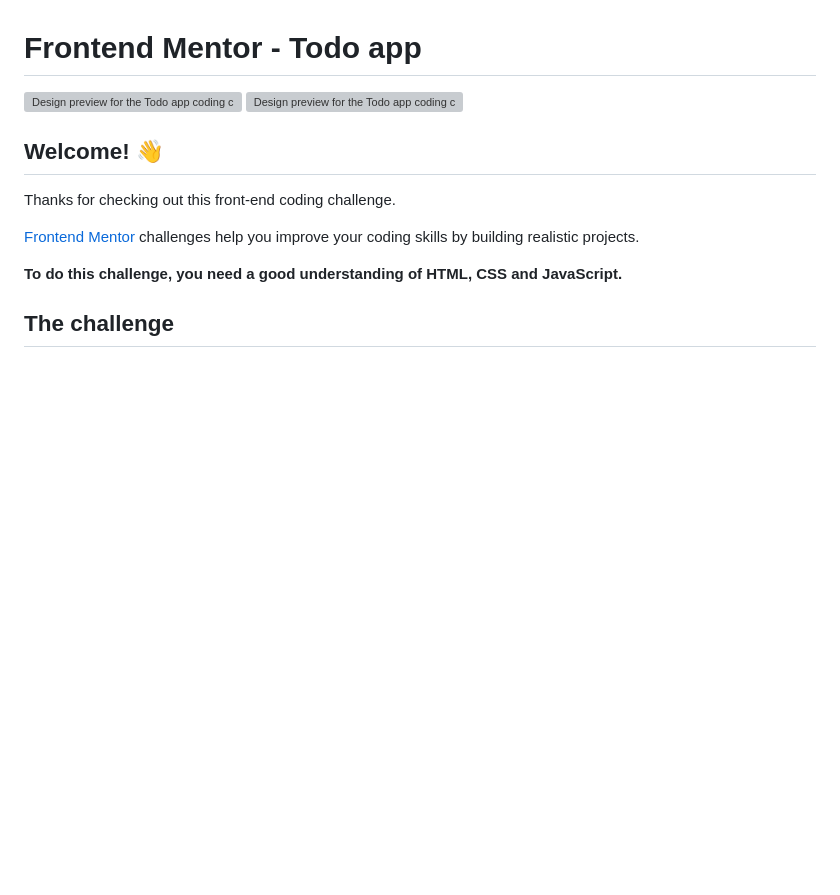
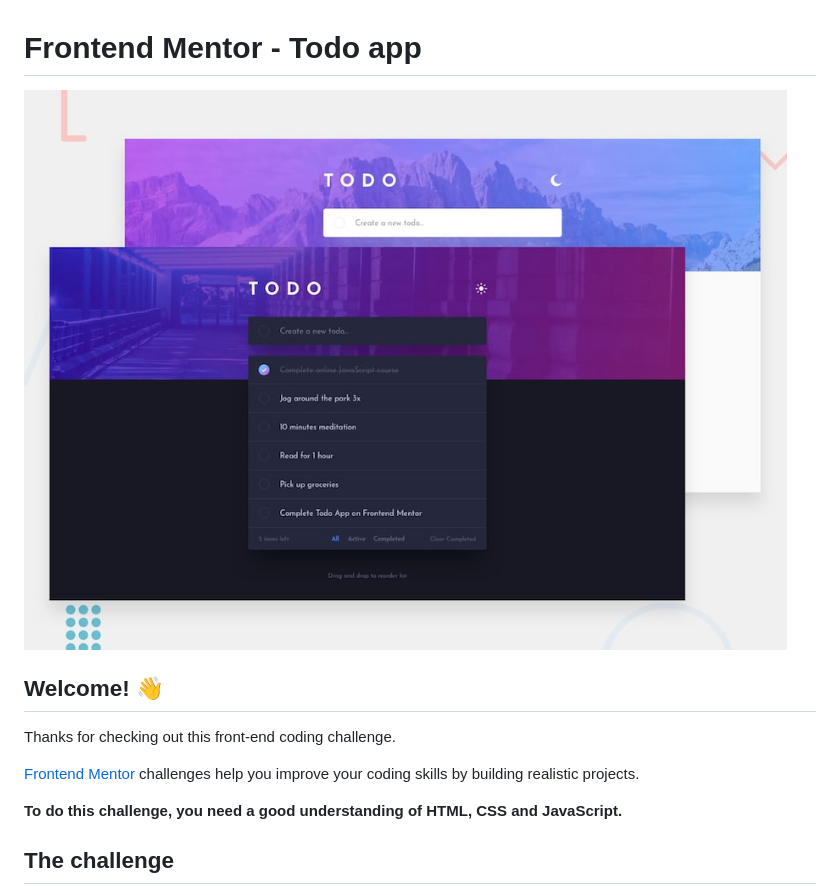
Before and after one commit to Ahmedhesham213/todo-app-main, a Markdown page: README.md, the part around the change. GitHub-like rendering; blank space fills up the shorter version; grey boxes are pictures that could not be loaded.

Commit message:
Change design preview image in README
Updated the design preview image in the README.

```diff
--- a/README.md
+++ b/README.md
@@ -1,7 +1,7 @@
 # Frontend Mentor - Todo app
 
-![Design preview for the Todo app coding challenge](images/icon-cross.svg)
-![Design preview for the Todo app coding challenge](images/icon-cross.svg)
+![Design preview for the Todo app coding challenge](preview.jpg)
+
 
 ## Welcome! 👋
 
```
